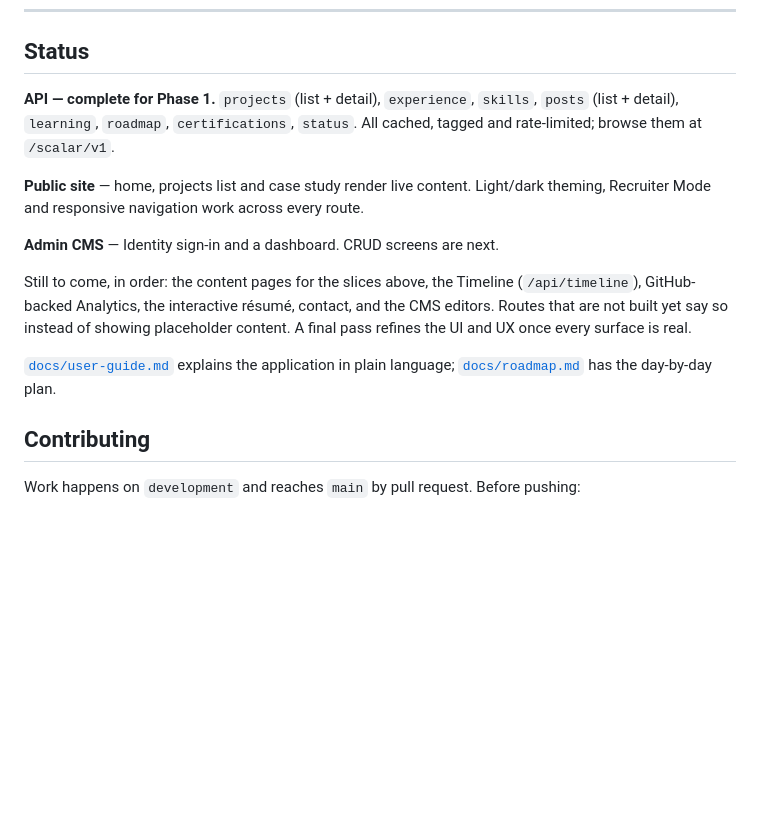
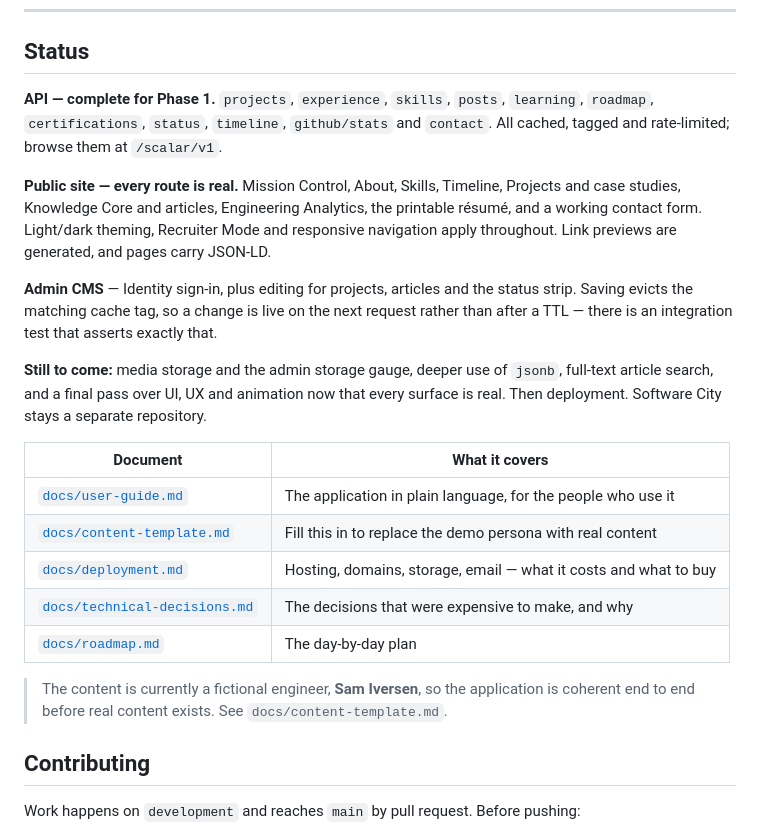
Before and after one commit to Vinuka-Osura/Chronicle, a Markdown page: README.md, the part around the change. GitHub-like rendering; blank space fills up the shorter version.

```diff
--- a/README.md
+++ b/README.md
@@ -161,22 +161,34 @@ Aspire then manages PostgreSQL itself and the connection string secret is unnece
 
 ## Status
 
-**API — complete for Phase 1.** `projects` (list + detail), `experience`, `skills`,
-`posts` (list + detail), `learning`, `roadmap`, `certifications`, `status`. All cached,
-tagged and rate-limited; browse them at `/scalar/v1`.
+**API — complete for Phase 1.** `projects`, `experience`, `skills`, `posts`,
+`learning`, `roadmap`, `certifications`, `status`, `timeline`, `github/stats` and
+`contact`. All cached, tagged and rate-limited; browse them at `/scalar/v1`.
 
-**Public site** — home, projects list and case study render live content. Light/dark
-theming, Recruiter Mode and responsive navigation work across every route.
+**Public site — every route is real.** Mission Control, About, Skills, Timeline,
+Projects and case studies, Knowledge Core and articles, Engineering Analytics, the
+printable résumé, and a working contact form. Light/dark theming, Recruiter Mode and
+responsive navigation apply throughout. Link previews are generated, and pages carry
+JSON-LD.
 
-**Admin CMS** — Identity sign-in and a dashboard. CRUD screens are next.
+**Admin CMS** — Identity sign-in, plus editing for projects, articles and the status
+strip. Saving evicts the matching cache tag, so a change is live on the next request
+rather than after a TTL — there is an integration test that asserts exactly that.
 
-Still to come, in order: the content pages for the slices above, the Timeline
-(`/api/timeline`), GitHub-backed Analytics, the interactive résumé, contact, and the
-CMS editors. Routes that are not built yet say so instead of showing placeholder
-content. A final pass refines the UI and UX once every surface is real.
+**Still to come:** media storage and the admin storage gauge, deeper use of `jsonb`,
+full-text article search, and a final pass over UI, UX and animation now that every
+surface is real. Then deployment. Software City stays a separate repository.
 
-[`docs/user-guide.md`](docs/user-guide.md) explains the application in plain language;
-[`docs/roadmap.md`](docs/roadmap.md) has the day-by-day plan.
+| Document | What it covers |
+|---|---|
+| [`docs/user-guide.md`](docs/user-guide.md) | The application in plain language, for the people who use it |
+| [`docs/content-template.md`](docs/content-template.md) | Fill this in to replace the demo persona with real content |
+| [`docs/deployment.md`](docs/deployment.md) | Hosting, domains, storage, email — what it costs and what to buy |
+| [`docs/technical-decisions.md`](docs/technical-decisions.md) | The decisions that were expensive to make, and why |
+| [`docs/roadmap.md`](docs/roadmap.md) | The day-by-day plan |
+
+> The content is currently a fictional engineer, **Sam Iversen**, so the application is
+> coherent end to end before real content exists. See `docs/content-template.md`.
 
 ## Contributing
 
```
Also changed, not shown: docs/deployment.md (added, +328 -0 lines).
